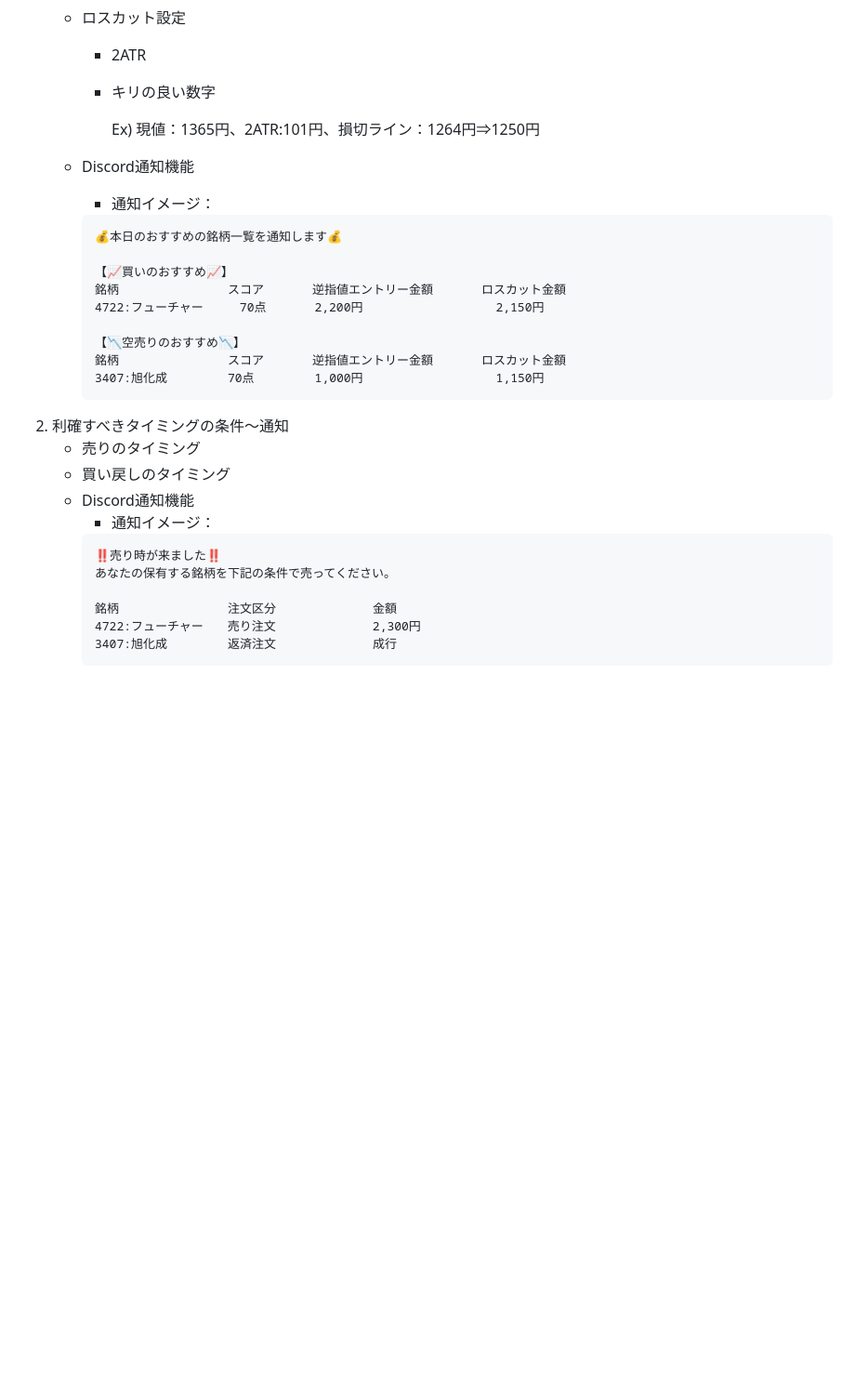
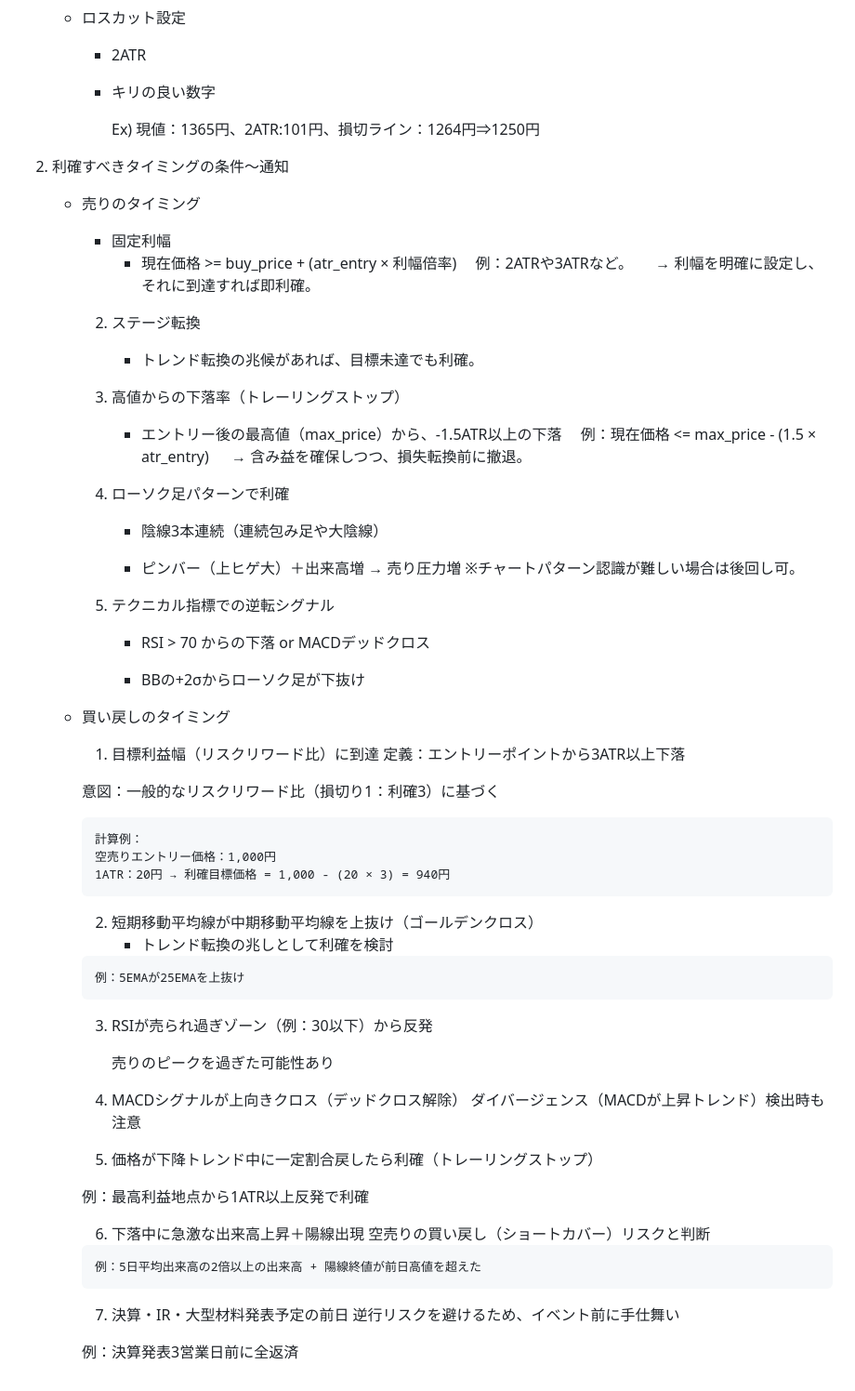
Before and after one commit to hiropon0216/stock_screening_app, a Markdown page: README.md, the part around one of its changes. Shown at 93% size. GitHub-like rendering; blank space fills up the shorter version.

Commit message:
READMEの更新

````diff
--- a/README.md
+++ b/README.md
@@ -233,29 +298,62 @@ Webhookを用いて、Pythonから通知を送る。
 
             Ex) 現値：1365円、2ATR:101円、損切ライン：1264円⇒1250円
 
-      * Discord通知機能
-         * 通知イメージ：
-         ```
-         💰本日のおすすめの銘柄一覧を通知します💰
-
-         【📈買いのおすすめ📈】
-         銘柄　　　　　　　　　スコア　　　　逆指値エントリー金額　　　　ロスカット金額
-         4722:フューチャー　　　70点　　　　2,200円　　　　　　　　　　　2,150円
-
-         【📉空売りのおすすめ📉】
-         銘柄　　　　　　　　　スコア　　　　逆指値エントリー金額　　　　ロスカット金額
-         3407:旭化成　　　　　70点　　　　　1,000円　　　　　　　　　　　1,150円
-         ```
  2.  利確すべきタイミングの条件～通知
       * 売りのタイミング
+         * 固定利幅
+            * 現在価格 >= buy_price + (atr_entry × 利幅倍率)
+            　例：2ATRや3ATRなど。
+　             → 利幅を明確に設定し、それに到達すれば即利確。
+         2. ステージ転換
+            * トレンド転換の兆候があれば、目標未達でも利確。
+         3. 高値からの下落率（トレーリングストップ）
+            * エントリー後の最高値（max_price）から、-1.5ATR以上の下落
+            　例：現在価格 <= max_price - (1.5 × atr_entry)
+　          → 含み益を確保しつつ、損失転換前に撤退。
+         4. ローソク足パターンで利確
+            * 陰線3本連続（連続包み足や大陰線）
+
+            * ピンバー（上ヒゲ大）＋出来高増 → 売り圧力増
+            ※チャートパターン認識が難しい場合は後回し可。
+
+         5. テクニカル指標での逆転シグナル
+            * RSI > 70 からの下落 or MACDデッドクロス
+
+            * BBの+2σからローソク足が下抜け
+
       * 買い戻しのタイミング
-      * Discord通知機能
-         * 通知イメージ：
+
+         1. 目標利益幅（リスクリワード比）に到達
+         定義：エントリーポイントから3ATR以上下落
+
+         意図：一般的なリスクリワード比（損切り1：利確3）に基づく
          ```
-         ‼️売り時が来ました‼️
-         あなたの保有する銘柄を下記の条件で売ってください。
+         計算例：
+         空売りエントリー価格：1,000円
+         1ATR：20円 → 利確目標価格 = 1,000 - (20 × 3) = 940円
+         ```
+         2. 短期移動平均線が中期移動平均線を上抜け（ゴールデンクロス）
+            * トレンド転換の兆しとして利確を検討
+         ```
+         例：5EMAが25EMAを上抜け
+         ```
+         3. RSIが売られ過ぎゾーン（例：30以下）から反発
 
-         銘柄　　　　　　　　　注文区分　　　　　　　　金額
-         4722:フューチャー　　売り注文　　　　　　　　2,300円
-         3407:旭化成　　　　　返済注文　     　　　　成行
+            売りのピークを過ぎた可能性あり
+
+         4. MACDシグナルが上向きクロス（デッドクロス解除）
+            ダイバージェンス（MACDが上昇トレンド）検出時も注意
+
+         5. 価格が下降トレンド中に一定割合戻したら利確（トレーリングストップ）
+
+         例：最高利益地点から1ATR以上反発で利確
+
+         6. 下落中に急激な出来高上昇＋陽線出現
+         空売りの買い戻し（ショートカバー）リスクと判断
          ```
+         例：5日平均出来高の2倍以上の出来高 + 陽線終値が前日高値を超えた
+         ```
+         7. 決算・IR・大型材料発表予定の前日
+         逆行リスクを避けるため、イベント前に手仕舞い
+
+         例：決算発表3営業日前に全返済
````
Also changed, not shown: other parts of README.md (+66 -1 lines).
